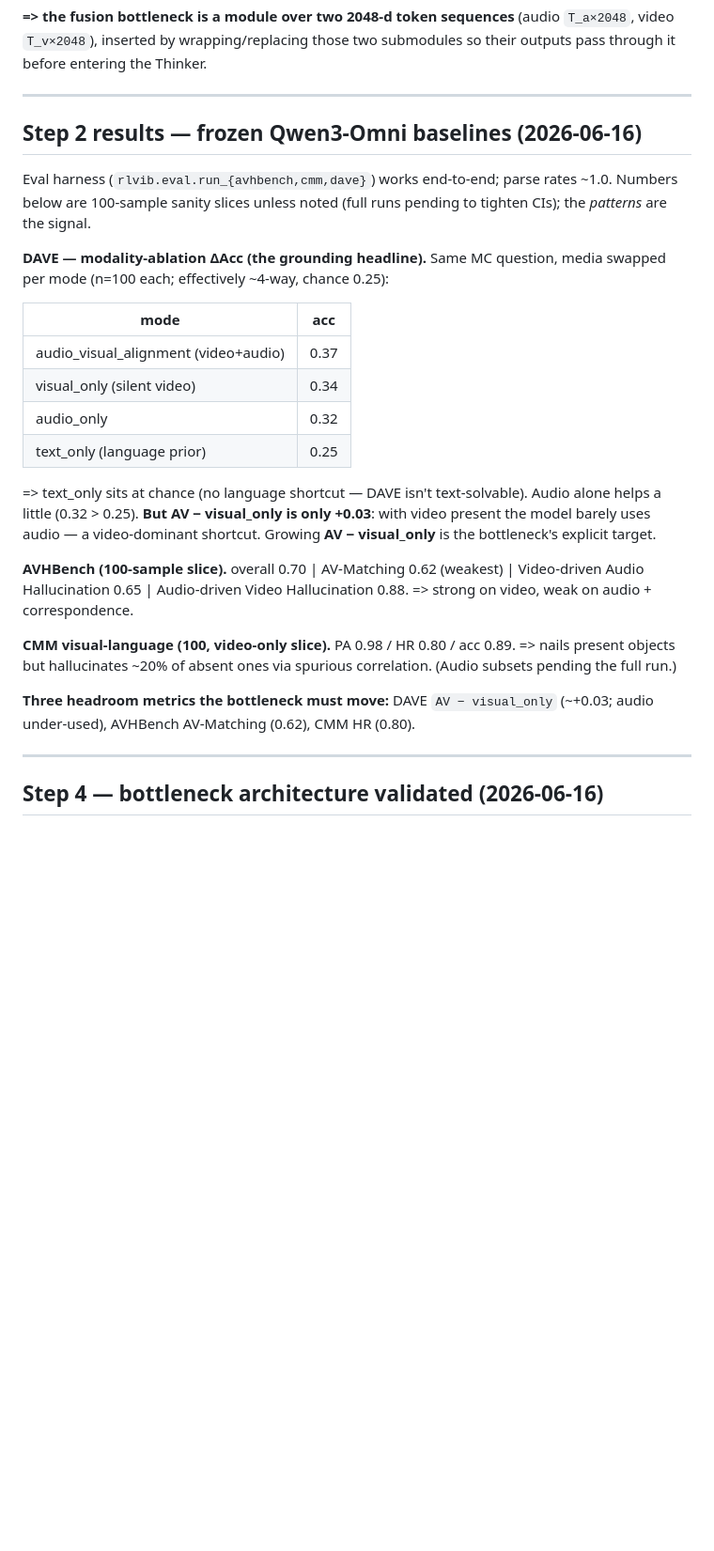
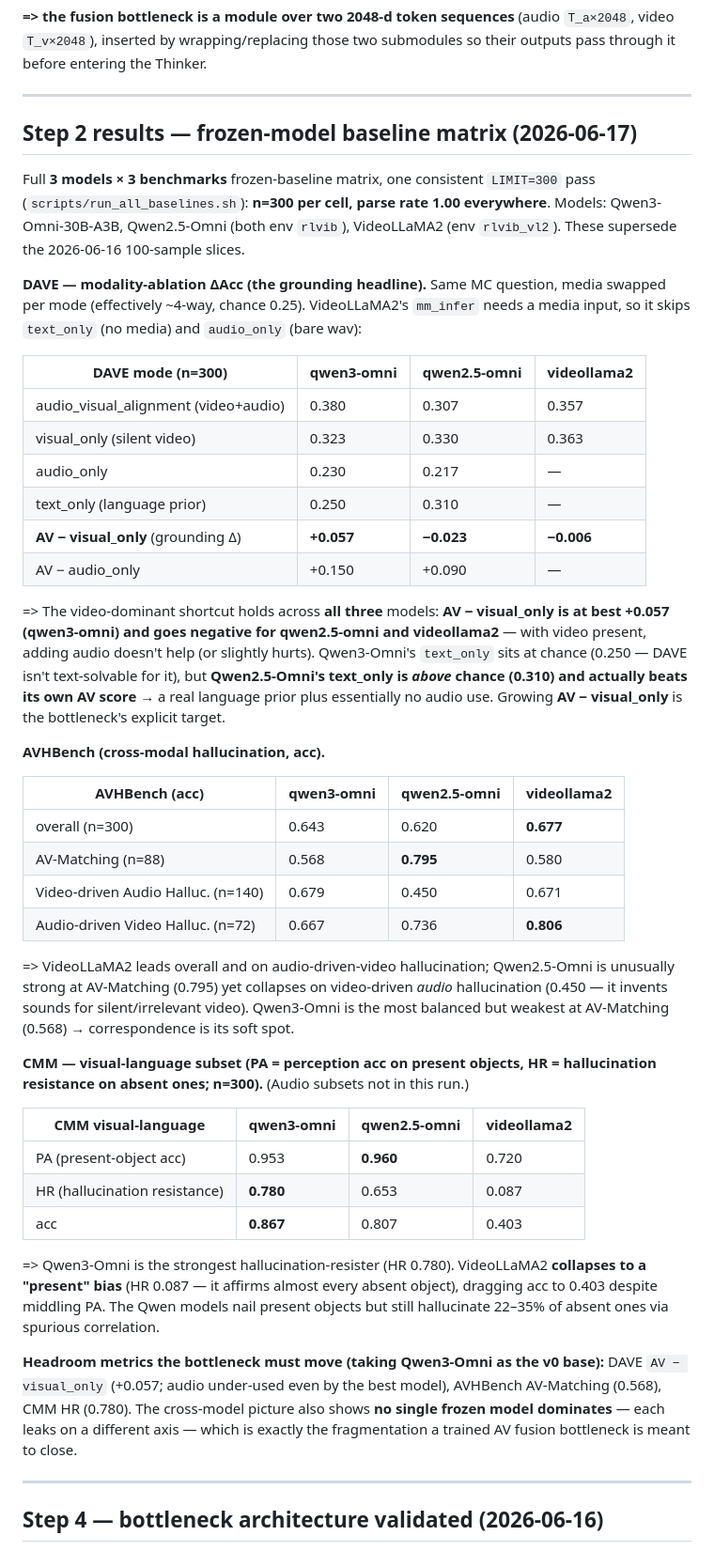
Before and after one commit to SouleimanS/RLVIB, a Markdown page: docs/research/grounding-audio-to-video.md, the part around the change. Shown at 94% size. Drawn GitHub-style; blank space fills up the shorter version.

Commit message:
Record Step-2 full baseline matrix (3 models x 3 benchmarks, n=300)
Replace 100-sample qwen3-omni slices with the consistent LIMIT=300 pass
across qwen3-omni, qwen2.5-omni, videollama2 on DAVE/AVHBench/CMM
(parse rate 1.00, n=300/cell). Video-dominant shortcut holds across all
three models (DAVE AV-visual_only <= +0.057); no single frozen model
dominates.

Co-Authored-By: Claude Opus 4.8 (1M context) <noreply@anthropic.com>
Claude-Session: https://claude.ai/code/session_01PtkPMqe3Bd3h3Gmm8FvEAi

```diff
--- a/docs/research/grounding-audio-to-video.md
+++ b/docs/research/grounding-audio-to-video.md
@@ -61,37 +61,68 @@ submodules so their outputs pass through it before entering the Thinker.
 
 ---
 
-## Step 2 results — frozen Qwen3-Omni baselines (2026-06-16)
+## Step 2 results — frozen-model baseline matrix (2026-06-17)
 
-Eval harness (`rlvib.eval.run_{avhbench,cmm,dave}`) works end-to-end; parse rates
-~1.0. Numbers below are 100-sample sanity slices unless noted (full runs pending
-to tighten CIs); the *patterns* are the signal.
+Full **3 models × 3 benchmarks** frozen-baseline matrix, one consistent
+`LIMIT=300` pass (`scripts/run_all_baselines.sh`): **n=300 per cell, parse rate
+1.00 everywhere**. Models: Qwen3-Omni-30B-A3B, Qwen2.5-Omni (both env `rlvib`),
+VideoLLaMA2 (env `rlvib_vl2`). These supersede the 2026-06-16 100-sample slices.
 
 **DAVE — modality-ablation ΔAcc (the grounding headline).** Same MC question,
-media swapped per mode (n=100 each; effectively ~4-way, chance 0.25):
+media swapped per mode (effectively ~4-way, chance 0.25). VideoLLaMA2's `mm_infer`
+needs a media input, so it skips `text_only` (no media) and `audio_only` (bare wav):
 
-| mode | acc |
-|---|---|
-| audio_visual_alignment (video+audio) | 0.37 |
-| visual_only (silent video) | 0.34 |
-| audio_only | 0.32 |
-| text_only (language prior) | 0.25 |
+| DAVE mode (n=300) | qwen3-omni | qwen2.5-omni | videollama2 |
+|---|---|---|---|
+| audio_visual_alignment (video+audio) | 0.380 | 0.307 | 0.357 |
+| visual_only (silent video) | 0.323 | 0.330 | 0.363 |
+| audio_only | 0.230 | 0.217 | — |
+| text_only (language prior) | 0.250 | 0.310 | — |
+| **AV − visual_only** (grounding Δ) | **+0.057** | **−0.023** | **−0.006** |
+| AV − audio_only | +0.150 | +0.090 | — |
 
-=> text_only sits at chance (no language shortcut — DAVE isn't text-solvable).
-Audio alone helps a little (0.32 > 0.25). **But AV − visual_only is only +0.03**:
-with video present the model barely uses audio — a video-dominant shortcut. Growing
+=> The video-dominant shortcut holds across **all three** models: **AV − visual_only
+is at best +0.057 (qwen3-omni) and goes negative for qwen2.5-omni and videollama2** —
+with video present, adding audio doesn't help (or slightly hurts). Qwen3-Omni's
+`text_only` sits at chance (0.250 — DAVE isn't text-solvable for it), but
+**Qwen2.5-Omni's text_only is *above* chance (0.310) and actually beats its own AV
+score** → a real language prior plus essentially no audio use. Growing
 **AV − visual_only** is the bottleneck's explicit target.
 
-**AVHBench (100-sample slice).** overall 0.70 | AV-Matching 0.62 (weakest) |
-Video-driven Audio Hallucination 0.65 | Audio-driven Video Hallucination 0.88.
-=> strong on video, weak on audio + correspondence.
+**AVHBench (cross-modal hallucination, acc).**
 
-**CMM visual-language (100, video-only slice).** PA 0.98 / HR 0.80 / acc 0.89.
-=> nails present objects but hallucinates ~20% of absent ones via spurious
-correlation. (Audio subsets pending the full run.)
+| AVHBench (acc) | qwen3-omni | qwen2.5-omni | videollama2 |
+|---|---|---|---|
+| overall (n=300) | 0.643 | 0.620 | **0.677** |
+| AV-Matching (n=88) | 0.568 | **0.795** | 0.580 |
+| Video-driven Audio Halluc. (n=140) | 0.679 | 0.450 | 0.671 |
+| Audio-driven Video Halluc. (n=72) | 0.667 | 0.736 | **0.806** |
 
-**Three headroom metrics the bottleneck must move:** DAVE `AV − visual_only`
-(~+0.03; audio under-used), AVHBench AV-Matching (0.62), CMM HR (0.80).
+=> VideoLLaMA2 leads overall and on audio-driven-video hallucination; Qwen2.5-Omni
+is unusually strong at AV-Matching (0.795) yet collapses on video-driven *audio*
+hallucination (0.450 — it invents sounds for silent/irrelevant video). Qwen3-Omni
+is the most balanced but weakest at AV-Matching (0.568) → correspondence is its
+soft spot.
+
+**CMM — visual-language subset (PA = perception acc on present objects, HR =
+hallucination resistance on absent ones; n=300).** (Audio subsets not in this run.)
+
+| CMM visual-language | qwen3-omni | qwen2.5-omni | videollama2 |
+|---|---|---|---|
+| PA (present-object acc) | 0.953 | **0.960** | 0.720 |
+| HR (hallucination resistance) | **0.780** | 0.653 | 0.087 |
+| acc | **0.867** | 0.807 | 0.403 |
+
+=> Qwen3-Omni is the strongest hallucination-resister (HR 0.780). VideoLLaMA2
+**collapses to a "present" bias** (HR 0.087 — it affirms almost every absent
+object), dragging acc to 0.403 despite middling PA. The Qwen models nail present
+objects but still hallucinate 22–35% of absent ones via spurious correlation.
+
+**Headroom metrics the bottleneck must move (taking Qwen3-Omni as the v0 base):**
+DAVE `AV − visual_only` (+0.057; audio under-used even by the best model),
+AVHBench AV-Matching (0.568), CMM HR (0.780). The cross-model picture also shows
+**no single frozen model dominates** — each leaks on a different axis — which is
+exactly the fragmentation a trained AV fusion bottleneck is meant to close.
 
 ---
 
```
